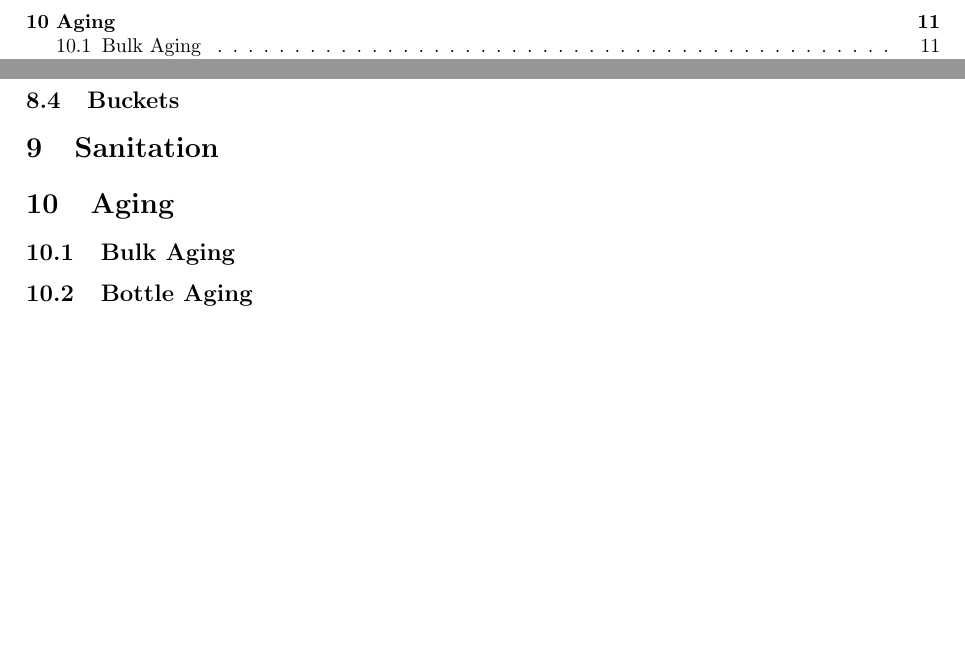
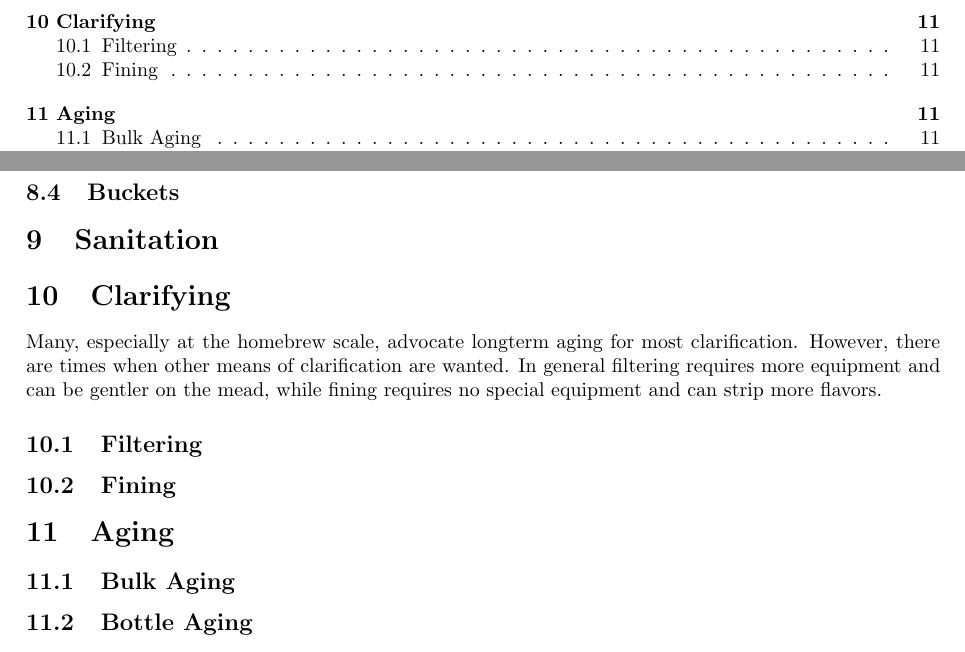
Before and after one commit to kc0dhb/mead-compedium, a LaTeX document (MeadCompedium.tex): two parts of pages 5 and 11 of 13 before the commit and two parts of pages 5 and 11 of 14 after it, joined at a grey line, cut at the place of the change, the shorter picture padded with empty space. Compiled offline with pdfLaTeX.

Commit message:
Adding some notes on clarifying.

```diff
--- a/MeadCompedium.tex
+++ b/MeadCompedium.tex
@@ -349,6 +350,15 @@ Special thanks to the following people for giving me feedback to increase the qu
  \subsection{Buckets}
 
 \section{Sanitation}
+
+
+\section{Clarifying}
+ Many, especially at the homebrew scale, advocate longterm aging for most clarification. However, there are times when
+ other means of clarification are wanted. In general filtering requires more equipment and can be gentler on the mead,
+ while fining requires no special equipment and can strip more flavors.
+ \subsection{Filtering}
+
+ \subsection{Fining}
 
 \section{Aging}
  \subsection{Bulk Aging}
```
Also changed, not shown: MeadCompedium.pdf, MeadCompedium.tex (1 more changed lines).
